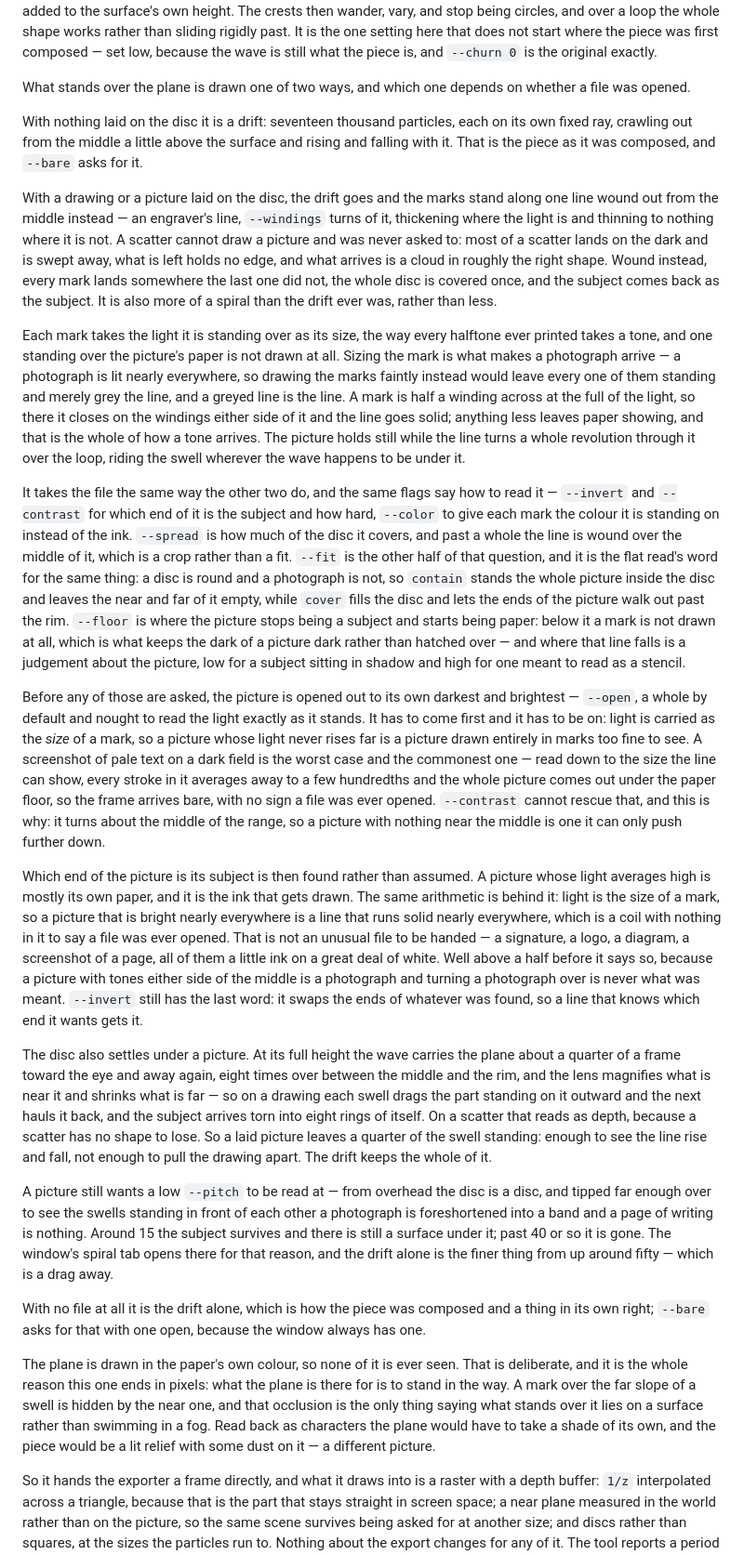
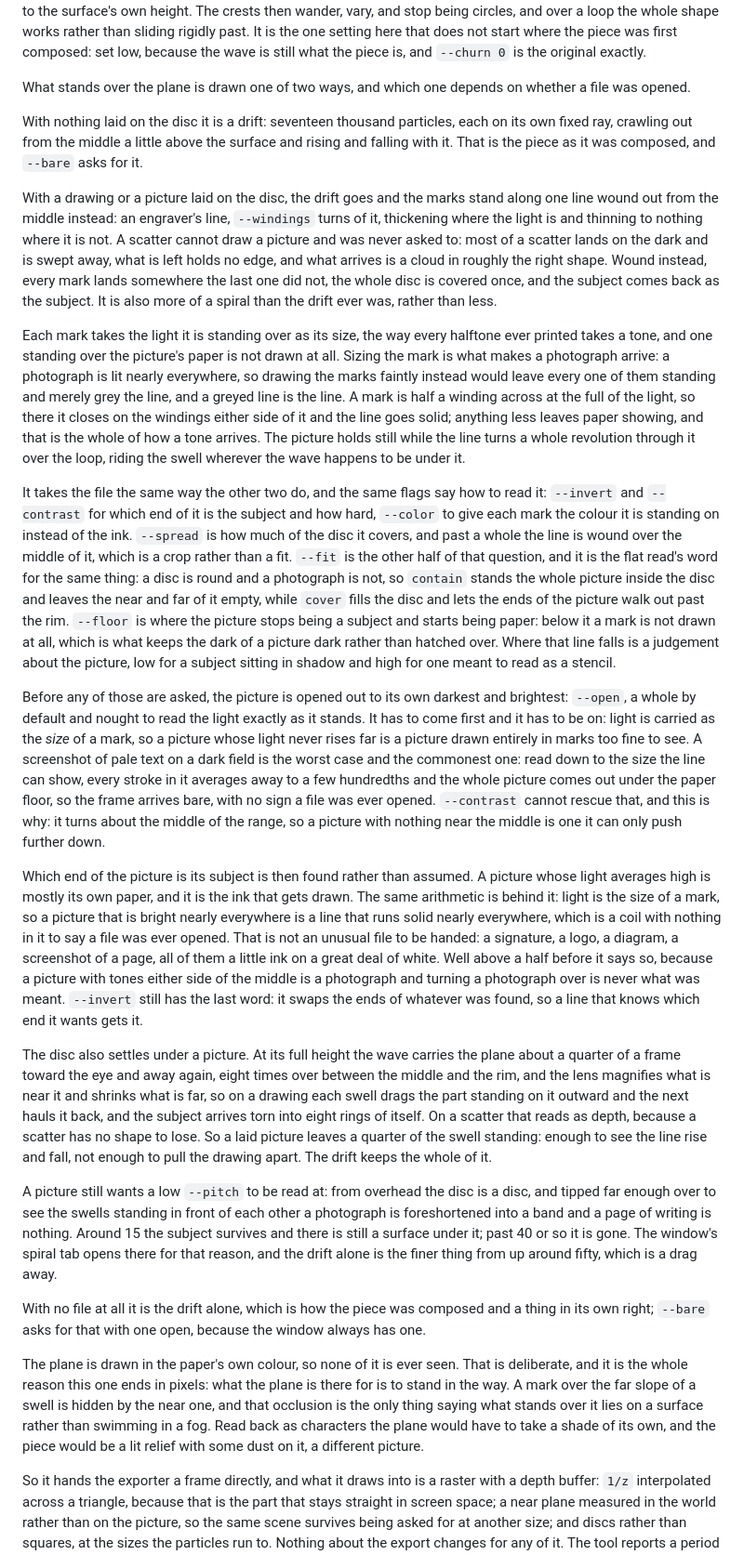
Before and after one commit to latent-9/reasciiary-ascii-art-generator, a Markdown page: README.md, the part around one of its changes. Shown at 93% size. GitHub-like rendering.

```diff
--- a/README.md
+++ b/README.md
@@ -210,7 +210,7 @@ spiral — which the eye reads as a diagram of a wave rather than as a wave.
 back where it set off, added to the surface's own height. The crests then wander,
 vary, and stop being circles, and over a loop the whole shape works rather than
 sliding rigidly past. It is the one setting here that does not start where the
-piece was first composed — set low, because the wave is still what the piece is,
+piece was first composed: set low, because the wave is still what the piece is,
 and `--churn 0` is the original exactly.
 
 What stands over the plane is drawn one of two ways, and which one depends on
@@ -222,7 +222,7 @@ rising and falling with it. That is the piece as it was composed, and `--bare`
 asks for it.
 
 With a drawing or a picture laid on the disc, the drift goes and the marks stand
-along one line wound out from the middle instead — an engraver's line, `--windings`
+along one line wound out from the middle instead: an engraver's line, `--windings`
 turns of it, thickening where the light is and thinning to nothing where it is
 not. A scatter cannot draw a picture and was never asked to: most of a scatter
 lands on the dark and is swept away, what is left holds no edge, and what arrives
@@ -233,7 +233,7 @@ less.
 
 Each mark takes the light it is standing over as its size, the way every halftone
 ever printed takes a tone, and one standing over the picture's paper is not drawn
-at all. Sizing the mark is what makes a photograph arrive — a photograph is lit
+at all. Sizing the mark is what makes a photograph arrive: a photograph is lit
 nearly everywhere, so drawing the marks faintly instead would leave every one of
 them standing and merely grey the line, and a greyed line is the line. A mark is
 half a winding across at the full of the light, so there it closes on the
@@ -243,7 +243,7 @@ while the line turns a whole revolution through it over the loop, riding the
 swell wherever the wave happens to be under it.
 
 It takes the file the same way the other two do, and the same flags say how to
-read it — `--invert` and `--contrast` for which end of it is the subject and how
+read it: `--invert` and `--contrast` for which end of it is the subject and how
 hard, `--color` to give each mark the colour it is standing on instead of the
 ink. `--spread` is how much of the disc it covers, and past a whole the line is
 wound over the middle of it, which is a crop rather than a fit. `--fit` is the
@@ -253,15 +253,15 @@ inside the disc and leaves the near and far of it empty, while `cover` fills the
 disc and lets the ends of the picture walk out past the rim. `--floor` is where
 the picture stops being a subject and starts being paper: below it a mark is not
 drawn at all, which is what keeps the dark of a picture dark rather than hatched
-over — and where that line falls is a judgement about the picture, low for a
+over. Where that line falls is a judgement about the picture, low for a
 subject sitting in shadow and high for one meant to read as a stencil.
 
 Before any of those are asked, the picture is opened out to its own darkest and
-brightest — `--open`, a whole by default and nought to read the light exactly as
+brightest: `--open`, a whole by default and nought to read the light exactly as
 it stands. It has to come first and it has to be on: light is carried as the
 *size* of a mark, so a picture whose light never rises far is a picture drawn
 entirely in marks too fine to see. A screenshot of pale text on a dark field is
-the worst case and the commonest one — read down to the size the line can show,
+the worst case and the commonest one: read down to the size the line can show,
 every stroke in it averages away to a few hundredths and the whole picture comes
 out under the paper floor, so the frame arrives bare, with no sign a file was
 ever opened. `--contrast` cannot rescue that, and this is why: it
@@ -273,7 +273,7 @@ picture whose light averages high is mostly its own paper, and it is the ink tha
 gets drawn. The same arithmetic is behind it: light is the size of a mark, so a
 picture that is bright nearly everywhere is a line that runs solid nearly
 everywhere, which is a coil with nothing in it to say a file was ever opened.
-That is not an unusual file to be handed — a signature, a logo, a
+That is not an unusual file to be handed: a signature, a logo, a
 diagram, a screenshot of a page, all of them a little ink on a great deal of
 white. Well above a half before it says so, because a picture with tones either
 side of the middle is a photograph and turning a photograph over is never what
@@ -283,19 +283,19 @@ found, so a line that knows which end it wants gets it.
 The disc also settles under a picture. At its full height the wave carries the
 plane about a quarter of a frame toward the eye and away again, eight times over
 between the middle and the rim, and the lens magnifies what is near it and
-shrinks what is far — so on a drawing each swell drags the part standing on it
+shrinks what is far, so on a drawing each swell drags the part standing on it
 outward and the next hauls it back, and the subject arrives torn into eight rings
 of itself. On a scatter that reads as depth, because a scatter has no shape to
 lose. So a laid picture leaves a quarter of the swell standing: enough to see the
 line rise and fall, not enough to pull the drawing apart. The drift keeps the
 whole of it.
 
-A picture still wants a low `--pitch` to be read at — from overhead the disc is
+A picture still wants a low `--pitch` to be read at: from overhead the disc is
 a disc, and tipped far enough over to see the swells standing in front of each
 other a photograph is foreshortened into a band and a page of writing is nothing.
 Around 15 the subject survives and there is still a surface under it; past 40 or
 so it is gone. The window's spiral tab opens there for that reason, and the drift
-alone is the finer thing from up around fifty — which is a drag away.
+alone is the finer thing from up around fifty, which is a drag away.
 
 With no file at all it is the drift alone, which is how the piece was
 composed and a thing in its own right; `--bare` asks for that with one open,
@@ -307,7 +307,7 @@ there for is to stand in the way. A mark over the far slope of a swell is hidden
 by the near one, and that occlusion is the only thing saying what stands over it
 lies on a surface rather than swimming in a fog. Read back as characters the
 plane would have to take a shade of its own, and the piece would be a lit relief
-with some dust on it — a different picture.
+with some dust on it, a different picture.
 
 So it hands the exporter a frame directly, and what it draws into is a raster
 with a depth buffer: `1/z` interpolated across a triangle, because that is the
```
Also changed, not shown: other parts of README.md (+42 -42 lines).
